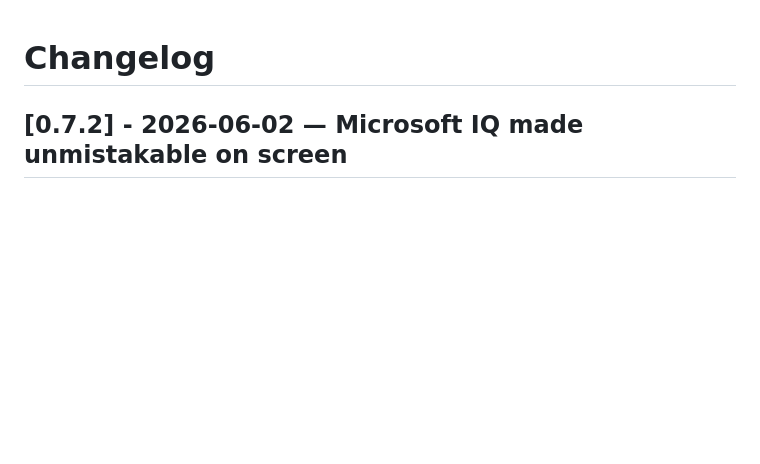
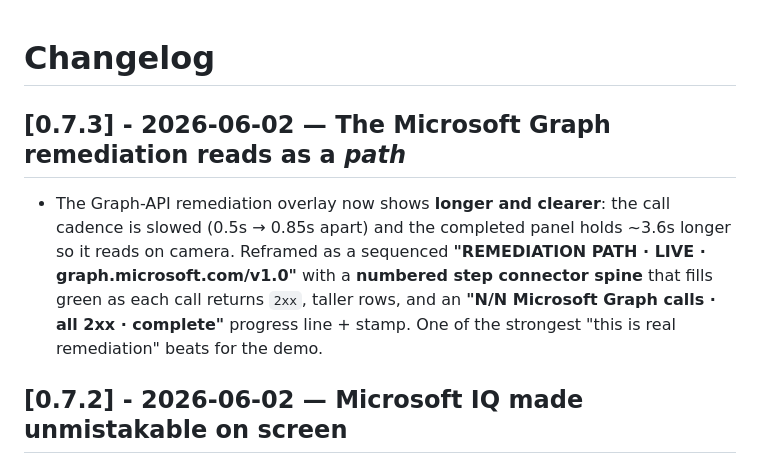
Before and after one commit to jlynch160/afterlogin-the-hunt, a Markdown page: CHANGELOG.md, the part around the change. GitHub-like rendering; blank space fills up the shorter version.

Commit message:
Record 0.7.3 (remediation path upgrade)

```diff
--- a/CHANGELOG.md
+++ b/CHANGELOG.md
@@ -1,4 +1,8 @@
 # Changelog
+
+## [0.7.3] - 2026-06-02 — The Microsoft Graph remediation reads as a *path*
+
+- The Graph-API remediation overlay now shows **longer and clearer**: the call cadence is slowed (0.5s → 0.85s apart) and the completed panel holds ~3.6s longer so it reads on camera. Reframed as a sequenced **"REMEDIATION PATH · LIVE · graph.microsoft.com/v1.0"** with a **numbered step connector spine** that fills green as each call returns `2xx`, taller rows, and an **"N/N Microsoft Graph calls · all 2xx · complete"** progress line + stamp. One of the strongest "this is real remediation" beats for the demo.
 
 ## [0.7.2] - 2026-06-02 — Microsoft IQ made unmistakable on screen
 
```
